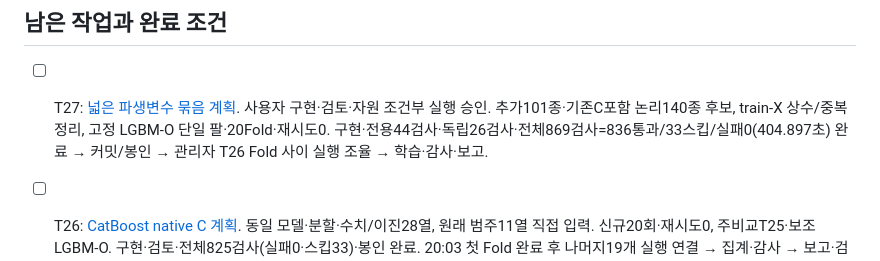
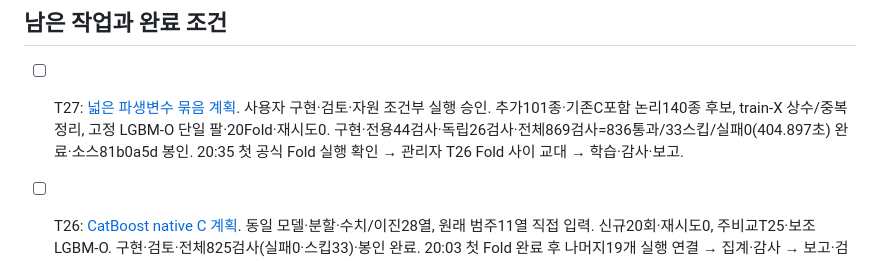
Before and after one commit to Peter-jackson12/earthquake, a Markdown page: docs/PLAN.md, the part around the change. GitHub-like rendering.

```diff
--- a/docs/PLAN.md
+++ b/docs/PLAN.md
@@ -4,7 +4,7 @@
 
 ## 남은 작업과 완료 조건
 
-- [ ] T27: [넓은 파생변수 묶음 계획](T27_WIDE_FEATURES_PLAN.md). 사용자 구현·검토·자원 조건부 실행 승인. 추가101종·기존C포함 논리140종 후보, train-X 상수/중복 정리, 고정 LGBM-O 단일 팔·20Fold·재시도0. 구현·전용44검사·독립26검사·전체869검사=836통과/33스킵/실패0(404.897초) 완료 → 커밋/봉인 → 관리자 T26 Fold 사이 실행 조율 → 학습·감사·보고.
+- [ ] T27: [넓은 파생변수 묶음 계획](T27_WIDE_FEATURES_PLAN.md). 사용자 구현·검토·자원 조건부 실행 승인. 추가101종·기존C포함 논리140종 후보, train-X 상수/중복 정리, 고정 LGBM-O 단일 팔·20Fold·재시도0. 구현·전용44검사·독립26검사·전체869검사=836통과/33스킵/실패0(404.897초) 완료·소스81b0a5d 봉인. 20:35 첫 공식 Fold 실행 확인 → 관리자 T26 Fold 사이 교대 → 학습·감사·보고.
 
 - [ ] T26: [CatBoost native C 계획](T26_CATBOOST_NATIVE_C_PLAN.md). 동일 모델·분할·수치/이진28열, 원래 범주11열 직접 입력. 신규20회·재시도0, 주비교T25·보조LGBM-O. 구현·검토·전체825검사(실패0·스킵33)·봉인 완료. 20:03 첫 Fold 완료 후 나머지19개 실행 연결 → 집계·감사 → 보고·검토.
 - [x] T25: 20회 학습·독립 감사 PASS_T25·공개 보고 검토355항목 PASS. [보고](../reports/CATBOOST_C_20261015.md). 평균 Δ−0.013834, 20개 Fold 모두 기준보다 낮음. 3→1은902→527이나 Recall3 하락으로 기준 미충족.
```
Also changed, not shown: README.md (+2 -2 lines), docs/RESEARCH_STATUS.md (+4 -4 lines).
